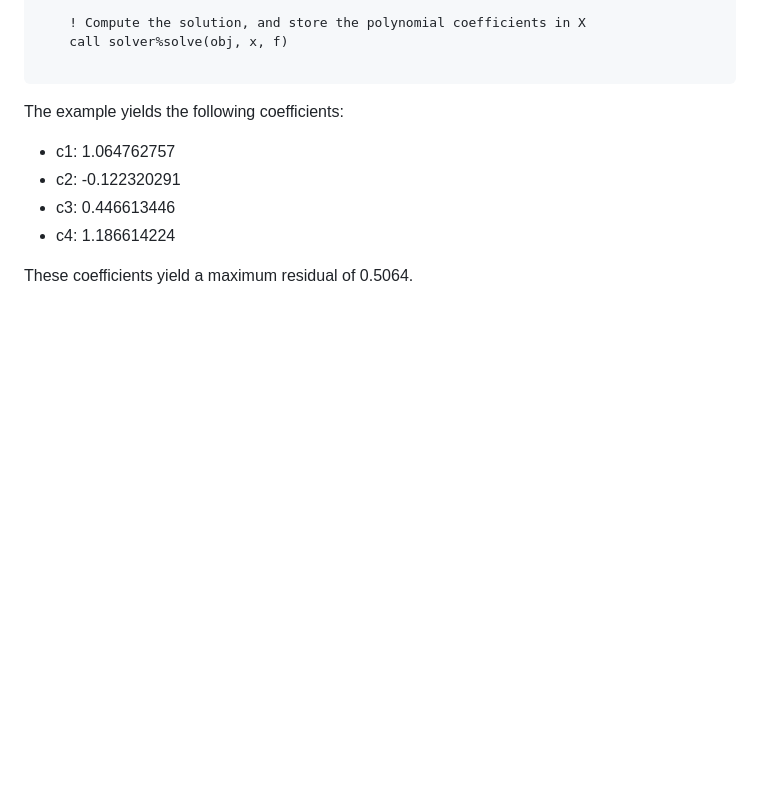
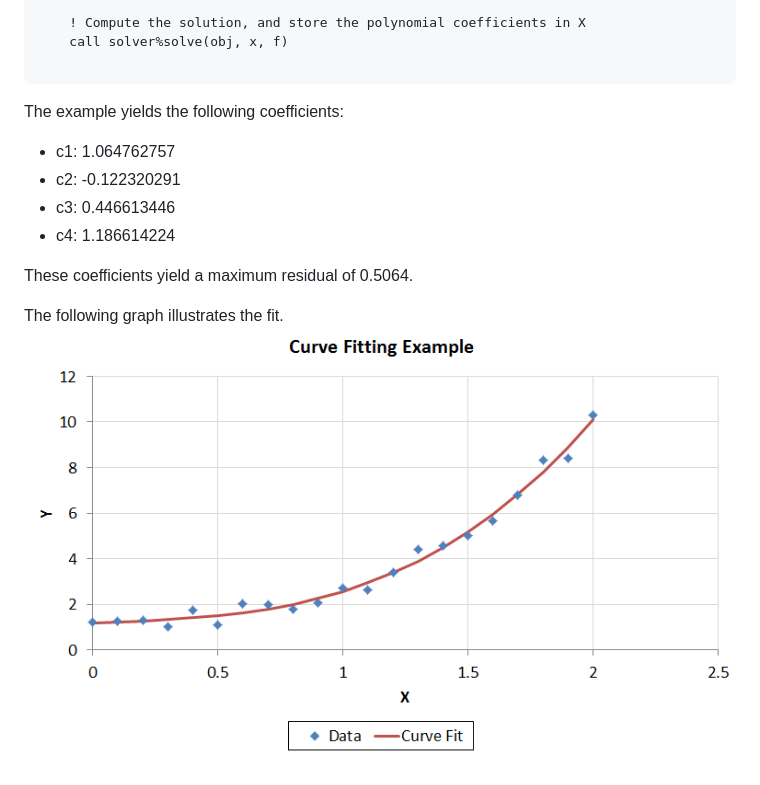
Before and after one commit to jchristopherson/nonlin, a Markdown page: README.md, the part around the change. Rendered like a GitHub page; pictures changed too: images/Curve_Fit_Example_1.png (added); blank space fills up the shorter version.

Commit message:
Add a plot image to the readme

```diff
--- a/README.md
+++ b/README.md
@@ -90,3 +90,6 @@ The example yields the following coefficients:
 - c4: 1.186614224
 
 These coefficients yield a maximum residual of 0.5064.
+
+The following graph illustrates the fit.
+![](images/Curve_Fit_Example_1.png?raw=true)
```
